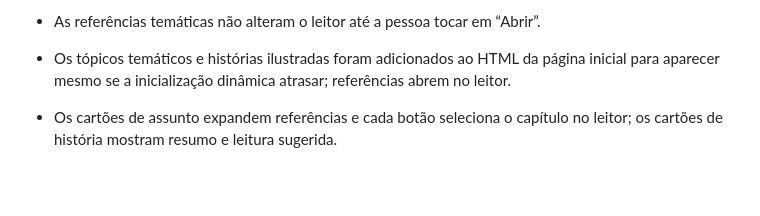
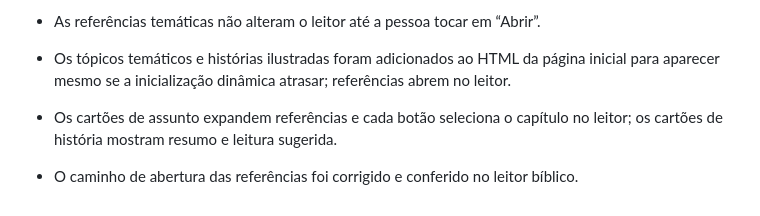
Before and after one commit to everton-sorato/Bereia, a Markdown page: docs/auditoria-estabilidade-v75.md, the part around the change. Rendered like a GitHub page; blank space fills up the shorter version.

Commit message:
Record topic reader link verification

```diff
--- a/docs/auditoria-estabilidade-v75.md
+++ b/docs/auditoria-estabilidade-v75.md
@@ -65,3 +65,4 @@ O BEREIA só deve ser tratado como pronto para publicação depois de a matriz d
 
 - Os tópicos temáticos e histórias ilustradas foram adicionados ao HTML da página inicial para aparecer mesmo se a inicialização dinâmica atrasar; referências abrem no leitor.
 - Os cartões de assunto expandem referências e cada botão seleciona o capítulo no leitor; os cartões de história mostram resumo e leitura sugerida.
+- O caminho de abertura das referências foi corrigido e conferido no leitor bíblico.
```
